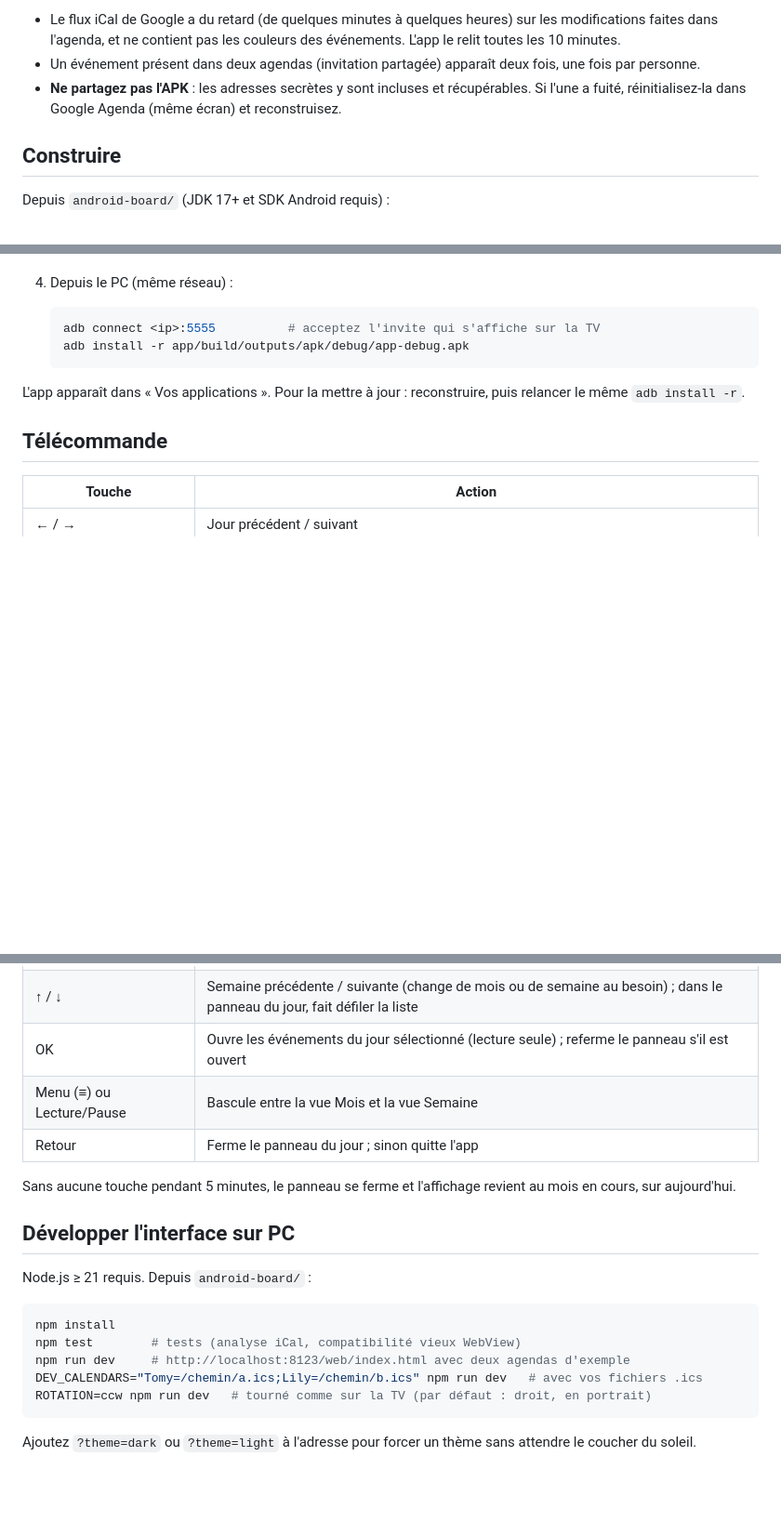
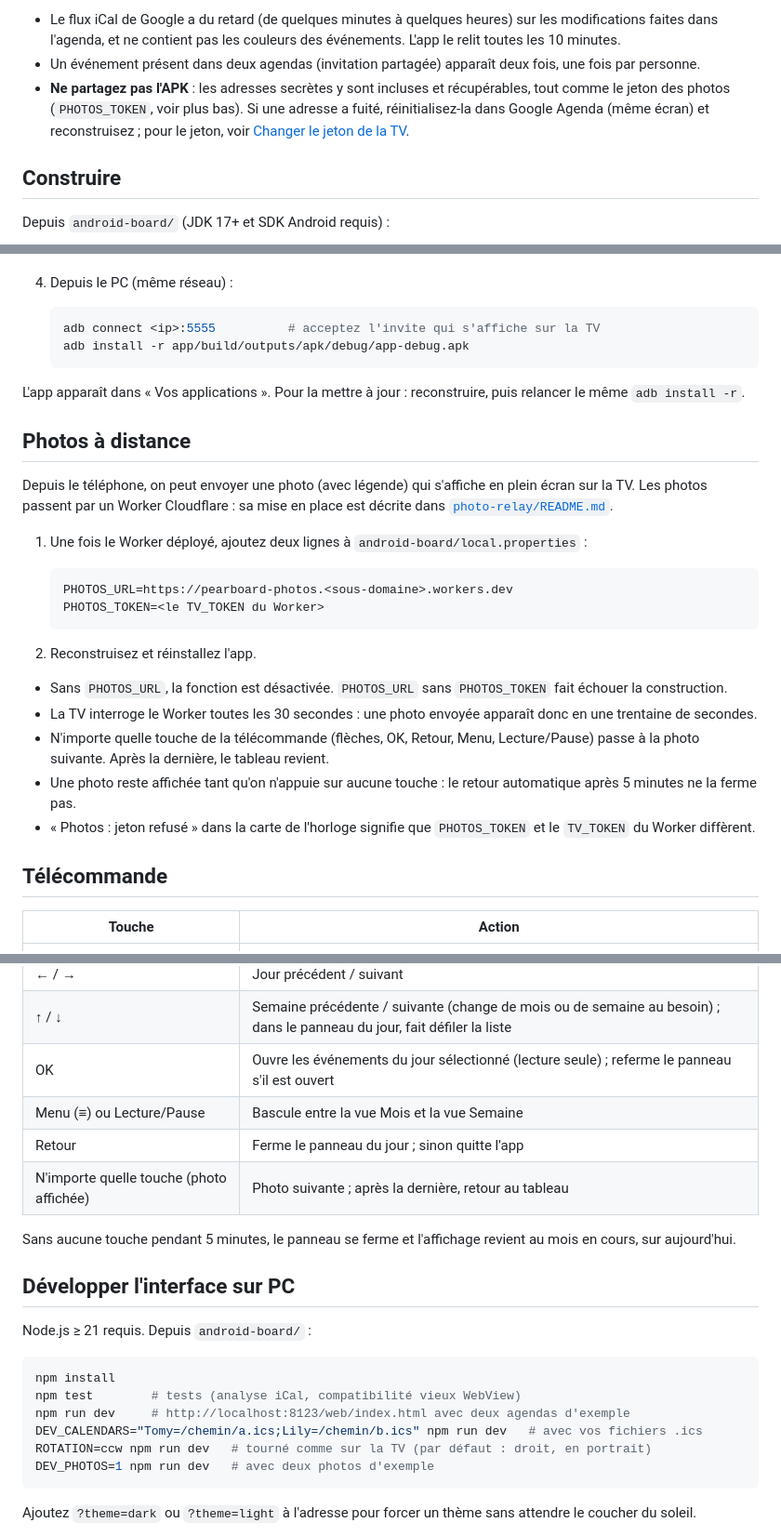
Before and after one commit to Tomy-Phillip/Pearboard, a Markdown page: android-board/README.md, 3 parts joined by grey strips. Shown at 93% size. Rendered like a GitHub page; blank space fills up the shorter version.

Commit message:
Document remote photos on the TV side
Co-Authored-By: Claude Opus 5.5 <noreply@anthropic.com>

````diff
--- a/android-board/README.md
+++ b/android-board/README.md
@@ -47,8 +47,10 @@ fois la TV tournée. Cible : Fire TV sous Fire OS 6 (≈ Android 7.1, API 25) ou
   L'app le relit toutes les 10 minutes.
 - Un événement présent dans deux agendas (invitation partagée) apparaît deux fois, une
   fois par personne.
-- **Ne partagez pas l'APK** : les adresses secrètes y sont incluses et récupérables. Si
-  l'une a fuité, réinitialisez-la dans Google Agenda (même écran) et reconstruisez.
+- **Ne partagez pas l'APK** : les adresses secrètes y sont incluses et récupérables,
+  tout comme le jeton des photos (`PHOTOS_TOKEN`, voir plus bas). Si une adresse a
+  fuité, réinitialisez-la dans Google Agenda (même écran) et reconstruisez ; pour le
+  jeton, voir [Changer le jeton de la TV](../photo-relay/README.md#changer-le-jeton-de-la-tv).
 
 ## Construire
 
@@ -77,6 +79,32 @@ L'APK est produit dans `app/build/outputs/apk/debug/app-debug.apk`.
 L'app apparaît dans « Vos applications ». Pour la mettre à jour : reconstruire, puis
 relancer le même `adb install -r`.
 
+## Photos à distance
+
+Depuis le téléphone, on peut envoyer une photo (avec légende) qui s'affiche en plein
+écran sur la TV. Les photos passent par un Worker Cloudflare : sa mise en place est
+décrite dans [`photo-relay/README.md`](../photo-relay/README.md).
+
+1. Une fois le Worker déployé, ajoutez deux lignes à `android-board/local.properties` :
+
+   ```properties
+   PHOTOS_URL=https://pearboard-photos.<sous-domaine>.workers.dev
+   PHOTOS_TOKEN=<le TV_TOKEN du Worker>
+   ```
+
+2. Reconstruisez et réinstallez l'app.
+
+- Sans `PHOTOS_URL`, la fonction est désactivée. `PHOTOS_URL` sans `PHOTOS_TOKEN` fait
+  échouer la construction.
+- La TV interroge le Worker toutes les 30 secondes : une photo envoyée apparaît donc en
+  une trentaine de secondes.
+- N'importe quelle touche de la télécommande (flèches, OK, Retour, Menu, Lecture/Pause)
+  passe à la photo suivante. Après la dernière, le tableau revient.
+- Une photo reste affichée tant qu'on n'appuie sur aucune touche : le retour automatique
+  après 5 minutes ne la ferme pas.
+- « Photos : jeton refusé » dans la carte de l'horloge signifie que `PHOTOS_TOKEN` et le
+  `TV_TOKEN` du Worker diffèrent.
+
 ## Télécommande
 
 | Touche | Action |
@@ -86,6 +114,7 @@ relancer le même `adb install -r`.
 | OK | Ouvre les événements du jour sélectionné (lecture seule) ; referme le panneau s'il est ouvert |
 | Menu (≡) ou Lecture/Pause | Bascule entre la vue Mois et la vue Semaine |
 | Retour | Ferme le panneau du jour ; sinon quitte l'app |
+| N'importe quelle touche (photo affichée) | Photo suivante ; après la dernière, retour au tableau |
 
 Sans aucune touche pendant 5 minutes, le panneau se ferme et l'affichage revient au
 mois en cours, sur aujourd'hui.
@@ -100,6 +129,7 @@ npm test        # tests (analyse iCal, compatibilité vieux WebView)
 npm run dev     # http://localhost:8123/web/index.html avec deux agendas d'exemple
 DEV_CALENDARS="Tomy=/chemin/a.ics;Lily=/chemin/b.ics" npm run dev   # avec vos fichiers .ics
 ROTATION=ccw npm run dev   # tourné comme sur la TV (par défaut : droit, en portrait)
+DEV_PHOTOS=1 npm run dev   # avec deux photos d'exemple
 ```
 
 Ajoutez `?theme=dark` ou `?theme=light` à l'adresse pour forcer un thème sans attendre
````
